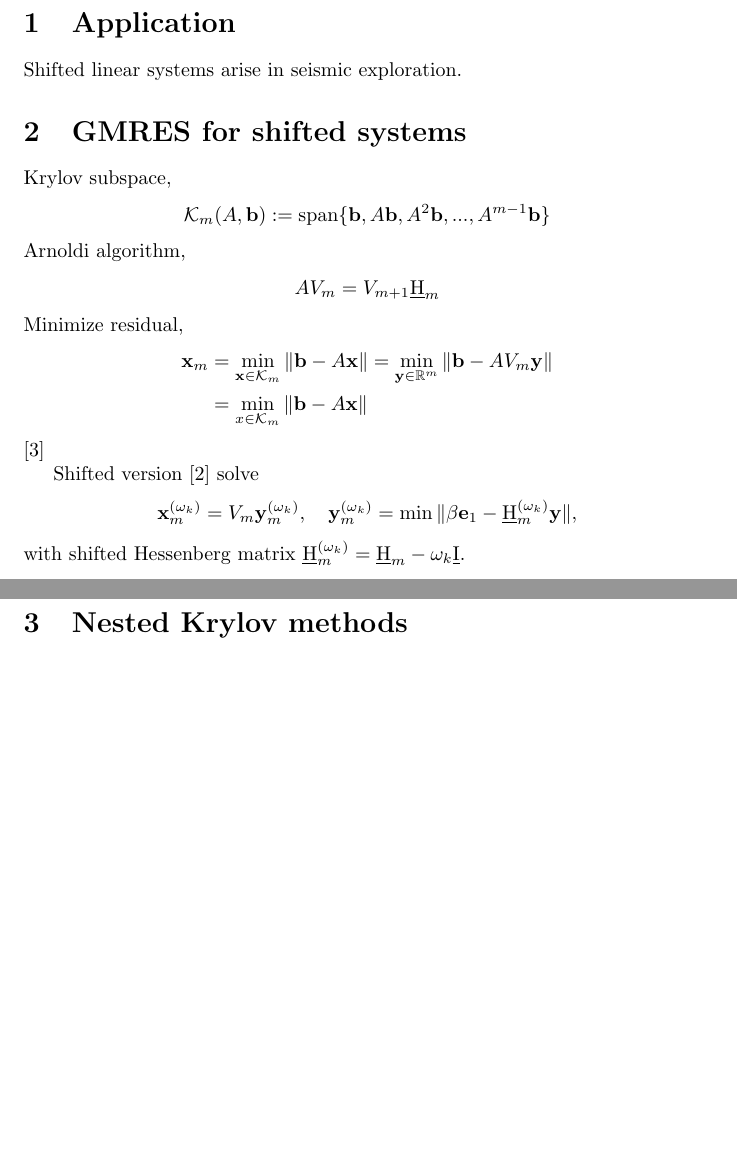
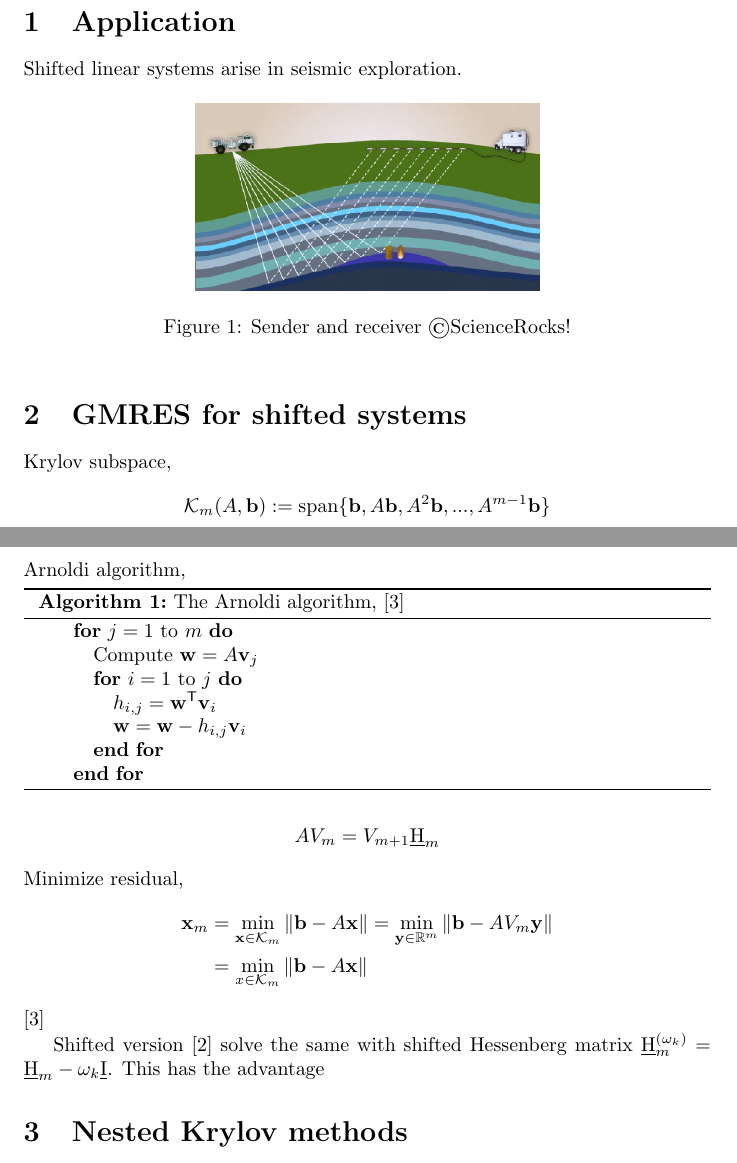
Before and after one commit to ManuelMBaumann/CH_article, a LaTeX document (ch.tex): two parts of pages 1 and 2 of 2, joined at a grey line, cut so that both start at the same text, the shorter picture padded with empty space. Compiled offline with pdfLaTeX.

Commit message:
added first pic

```diff
--- a/ch.tex
+++ b/ch.tex
@@ -19,12 +19,32 @@
  and where $A$ is an $n \times n$ matrix, and $I$ is the identity of the same size. As we see from \eqref{shifted}, we are looking for $n_\omega$ solutions $\mathbf{x}_1,..., \mathbf{x}_{n_\omega}$ where the system matrix only differs by a constant shift on the diagonal. Typically, $n_\omega$ is of the order of ten, while in a large-scale simulation $n$ can be several millions. Shifted systems are an interesting subject! For example, they have the same eigenspace with spectrum that is shifted by $\omega_k$. Can you show this?
  \section{Application}
  Shifted linear systems arise in seismic exploration.
+ \begin{figure}[ht]
+  \centering
+  \includegraphics[width=0.5\textwidth]{figs/Seismic}
+  \caption{Sender and receiver \copyright ScienceRocks!} \label{Seimics}
+ \end{figure}
  \section{GMRES for shifted systems}
  Krylov subspace,
  \begin{align*}
   \mathcal{K}_m(A,\mathbf{b}) := \text{span} \{\mathbf{b}, A \mathbf{b}, A^2 \mathbf{b},...,A^{m-1}\mathbf{b} \}
  \end{align*}
  Arnoldi algorithm,
+
+\begin{algorithm}[H]
+\caption{The Arnoldi algorithm, \cite{GL96}}
+\label{alg:Arn}
+\begin{algorithmic}
+\FOR{$j = 1$ to $m$}
+\STATE Compute $\mathbf{w} = A \mathbf{v}_j$
+\FOR{$i = 1$ to $j$}
+\STATE $h_{i,j} = \mathbf{w}^{\mathsf{T}} \mathbf{v}_i$
+\STATE $\mathbf{w} = \mathbf{w} - h_{i,j} \mathbf{v}_i$
+\ENDFOR
+\ENDFOR
+\end{algorithmic}
+\end{algorithm}
+
  \begin{align*}
  AV_m = V_{m+1}\underbar{H}_m
  \end{align*}
@@ -36,11 +56,7 @@
  \end{align*}
  \cite{GL96}
 
- Shifted version \cite{F98} solve
- \begin{align*}
- \mathbf{x}_m^{(\omega_k)} = V_m \mathbf{y}_m^{(\omega_k)}, \quad \mathbf{y}_m^{(\omega_k)}= \min \| \beta \mathbf{e}_1 - \underbar{H}_m^{(\omega_k)} \mathbf{y}\|,
- \end{align*}
- with shifted Hessenberg matrix $\underbar{H}_m^{(\omega_k)} = \underbar{H}_m - \omega_k \underbar{I}$.
+ Shifted version \cite{F98} solve the same with shifted Hessenberg matrix $\underbar{H}_m^{(\omega_k)} = \underbar{H}_m - \omega_k \underbar{I}$. This has the advantage
  \section{Nested Krylov methods}
  \cite{BG14}
  \bibliographystyle{siam}
```
Also changed, not shown: figs/Seismic.png (added).
